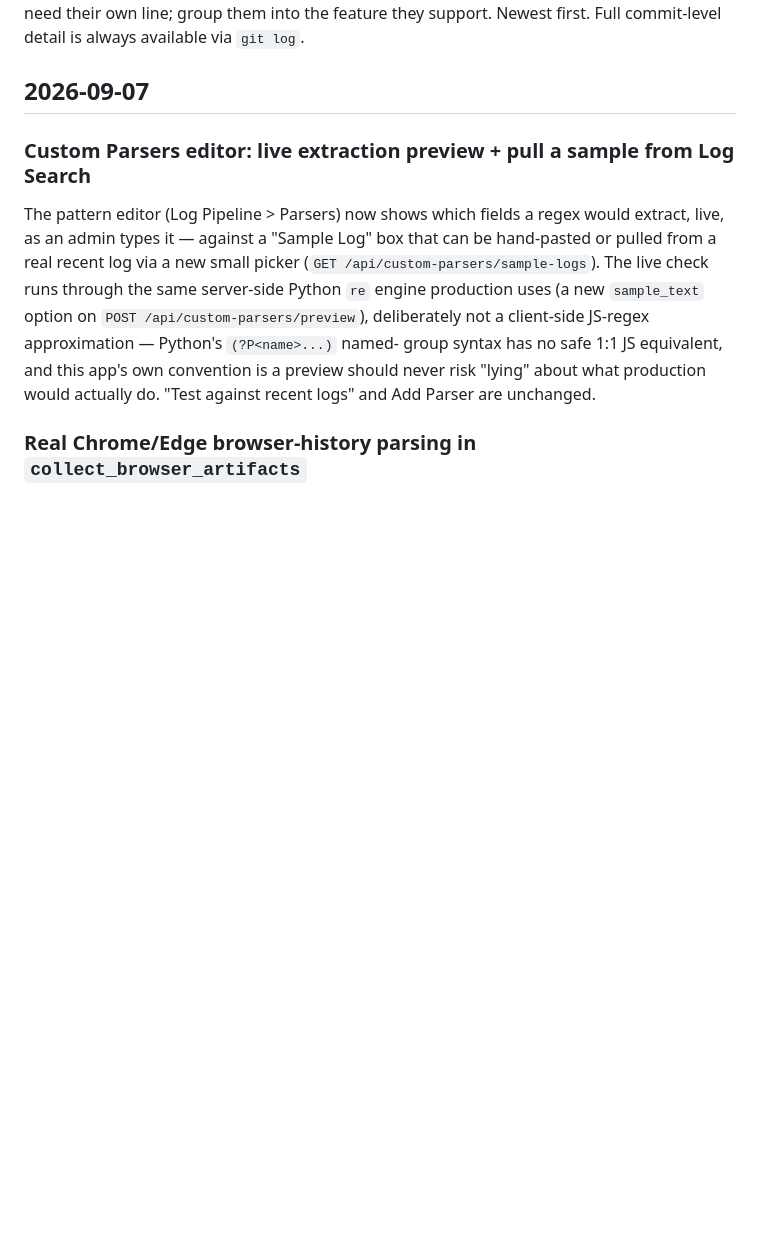
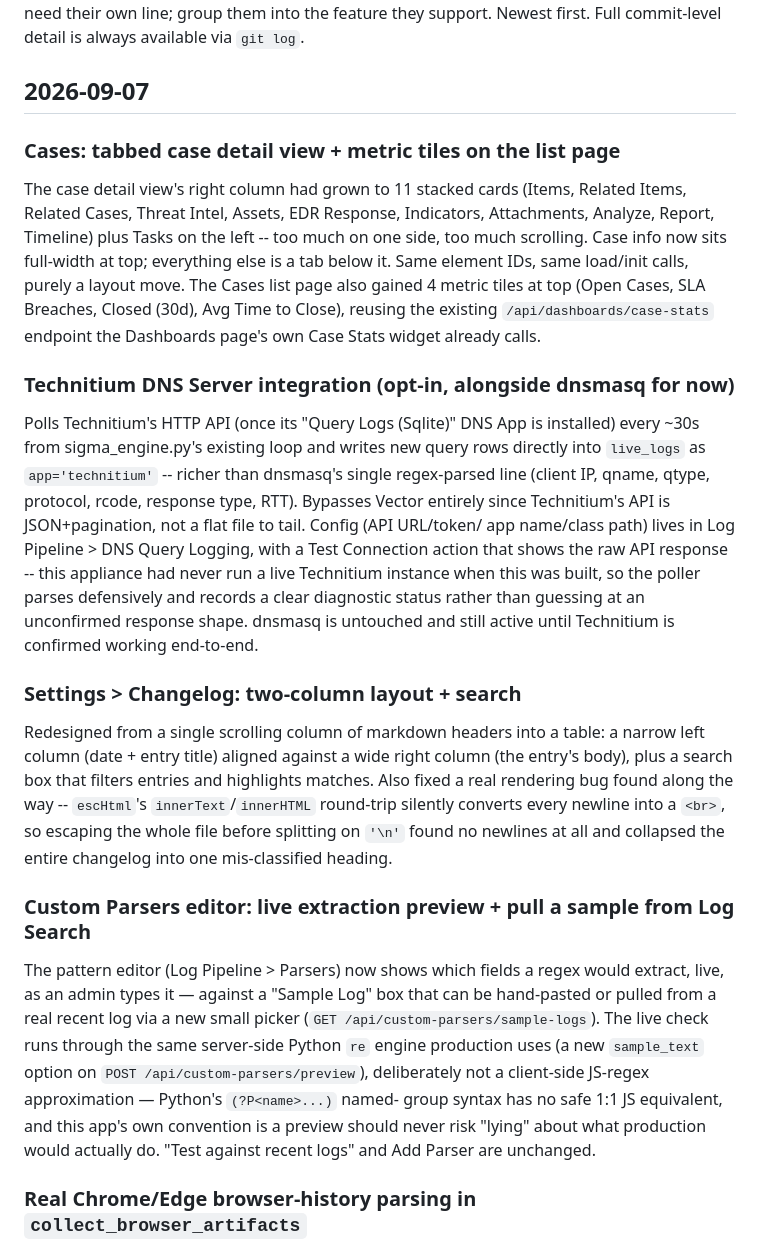
Before and after one commit to n0sfs/micro-dfir, a Markdown page: CHANGELOG.md, the part around the change. Rendered like a GitHub page; blank space fills up the shorter version.

Commit message:
CHANGELOG: add entries for case detail tabs, cases metrics, Technitium, changelog redesign

```diff
--- a/CHANGELOG.md
+++ b/CHANGELOG.md
@@ -9,6 +9,44 @@ fixes don't need their own line; group them into the feature they support. Newes
 Full commit-level detail is always available via `git log`.
 
 ## 2026-09-07
+
+### Cases: tabbed case detail view + metric tiles on the list page
+
+The case detail view's right column had grown to 11 stacked cards (Items,
+Related Items, Related Cases, Threat Intel, Assets, EDR Response,
+Indicators, Attachments, Analyze, Report, Timeline) plus Tasks on the
+left -- too much on one side, too much scrolling. Case info now sits
+full-width at top; everything else is a tab below it. Same element IDs,
+same load/init calls, purely a layout move. The Cases list page also
+gained 4 metric tiles at top (Open Cases, SLA Breaches, Closed (30d), Avg
+Time to Close), reusing the existing `/api/dashboards/case-stats`
+endpoint the Dashboards page's own Case Stats widget already calls.
+
+### Technitium DNS Server integration (opt-in, alongside dnsmasq for now)
+
+Polls Technitium's HTTP API (once its "Query Logs (Sqlite)" DNS App is
+installed) every ~30s from sigma_engine.py's existing loop and writes new
+query rows directly into `live_logs` as `app='technitium'` -- richer than
+dnsmasq's single regex-parsed line (client IP, qname, qtype, protocol,
+rcode, response type, RTT). Bypasses Vector entirely since Technitium's
+API is JSON+pagination, not a flat file to tail. Config (API URL/token/
+app name/class path) lives in Log Pipeline > DNS Query Logging, with a
+Test Connection action that shows the raw API response -- this appliance
+had never run a live Technitium instance when this was built, so the
+poller parses defensively and records a clear diagnostic status rather
+than guessing at an unconfirmed response shape. dnsmasq is untouched and
+still active until Technitium is confirmed working end-to-end.
+
+### Settings > Changelog: two-column layout + search
+
+Redesigned from a single scrolling column of markdown headers into a
+table: a narrow left column (date + entry title) aligned against a wide
+right column (the entry's body), plus a search box that filters entries
+and highlights matches. Also fixed a real rendering bug found along the
+way -- `escHtml`'s `innerText`/`innerHTML` round-trip silently converts
+every newline into a `<br>`, so escaping the whole file before splitting
+on `'\n'` found no newlines at all and collapsed the entire changelog
+into one mis-classified heading.
 
 ### Custom Parsers editor: live extraction preview + pull a sample from Log Search
 
```
